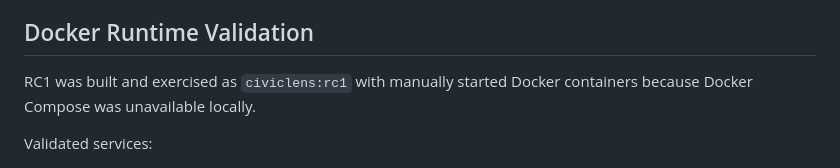
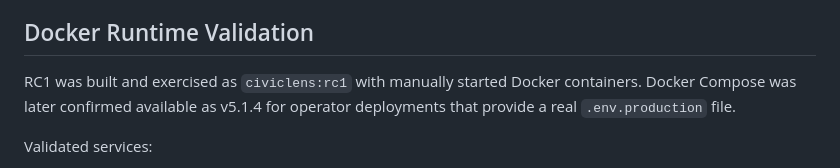
Before and after one commit to shadowfax-505/CiviLens, a Markdown page: docs/releases/RC1_PRODUCTION_READINESS_REPORT.md, the part around the change. Drawn GitHub-style.

```diff
--- a/docs/releases/RC1_PRODUCTION_READINESS_REPORT.md
+++ b/docs/releases/RC1_PRODUCTION_READINESS_REPORT.md
@@ -45,7 +45,7 @@ Production-stack validation found and fixed four MySQL/runtime blockers:
 
 ## Docker Runtime Validation
 
-RC1 was built and exercised as `civiclens:rc1` with manually started Docker containers because Docker Compose was unavailable locally.
+RC1 was built and exercised as `civiclens:rc1` with manually started Docker containers. Docker Compose was later confirmed available as v5.1.4 for operator deployments that provide a real `.env.production` file.
 
 Validated services:
 
```
Also changed, not shown: docs/11_DEPLOYMENT_GUIDE.md (+1 -1 lines), docs/releases/RC1_DEPLOYMENT_STRATEGY.md (+4 -3 lines).
